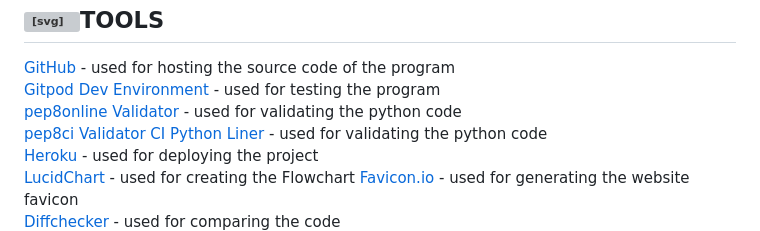
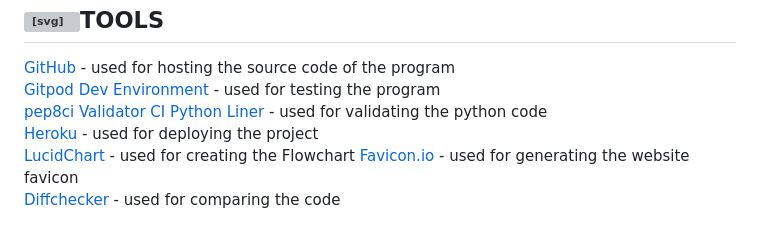
Before and after one commit to SergiyKochenko/atm-bunking-app, a Markdown page: README.md, the part around the change. GitHub-like rendering; grey boxes are pictures that could not be loaded.

```diff
--- a/README.md
+++ b/README.md
@@ -279,7 +279,6 @@ The steps were as follows:</p>
 
 <p dir="auto"><a href="https://github.com/">GitHub</a> - used for hosting the source code of the program<br>
 <a href="https://gitpod.io/" rel="nofollow">Gitpod Dev Environment</a> - used for testing the program<br>
-<a href="http://pep8online.com/" rel="nofollow">pep8online Validator</a> - used for validating the python code<br>
 <a href="https://pep8ci.herokuapp.com/" rel="nofollow">pep8ci Validator CI Python Liner</a> - used for validating the python code<br>
 <a href="https://dashboard.heroku.com/" rel="nofollow">Heroku</a> - used for deploying the project<br>
 <a href="https://www.lucidchart.com/" rel="nofollow">LucidChart</a> - used for creating the Flowchart
```
